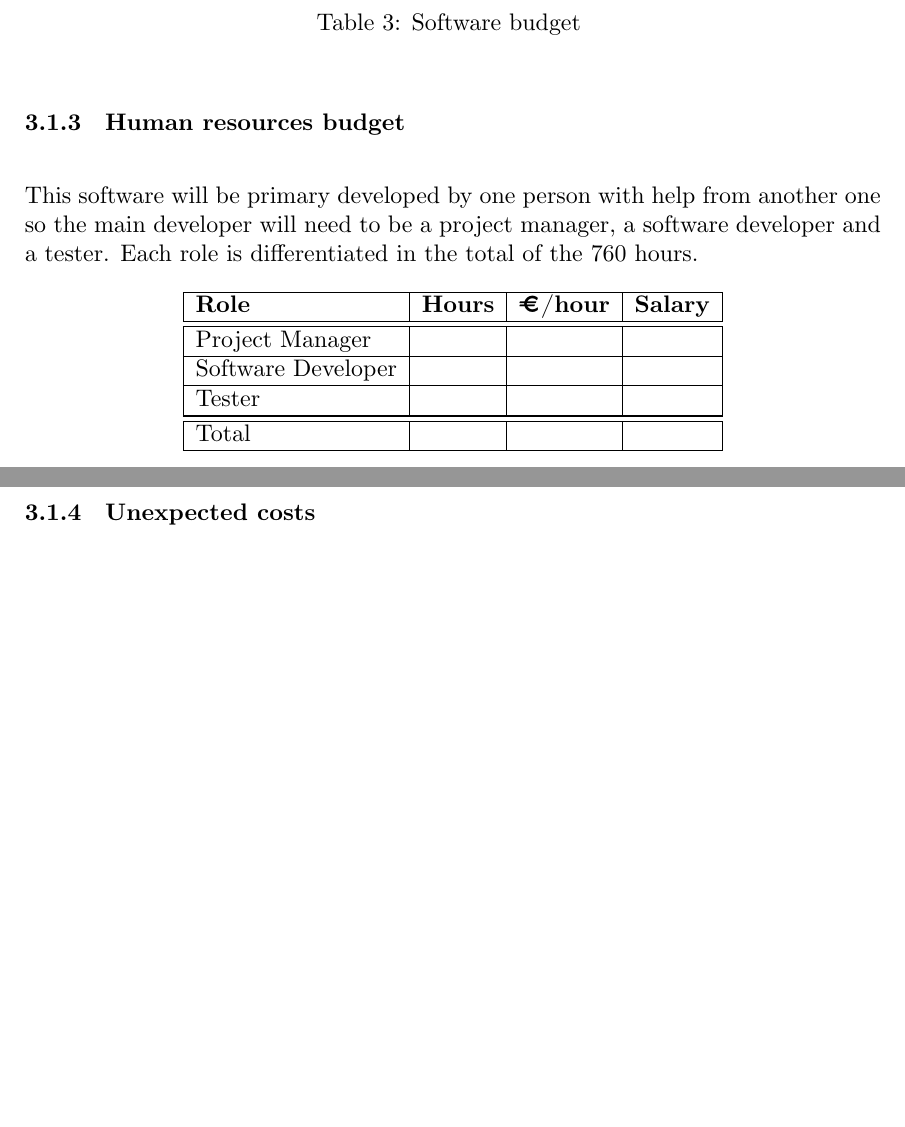
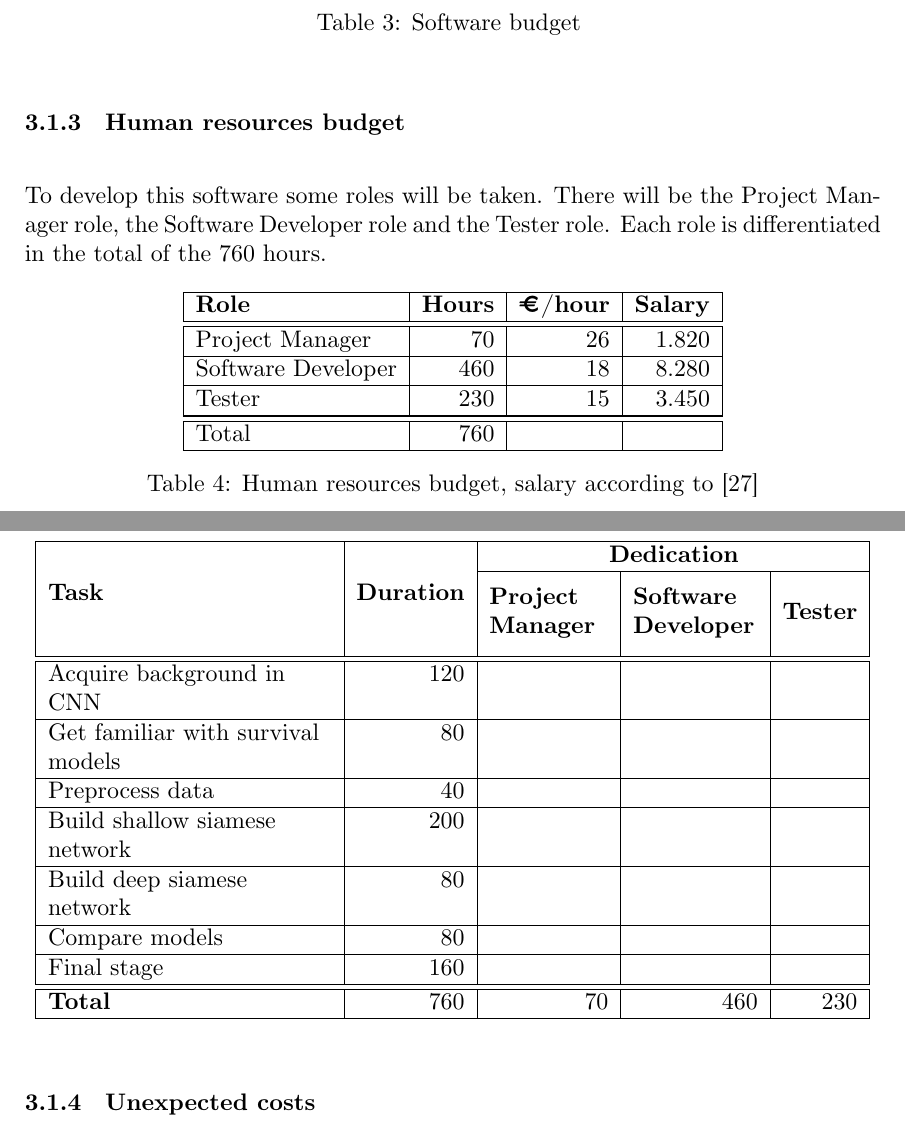
Before and after one commit to jmigual/FIB-TFG, a LaTeX document (LATEX/Deliverables/main.tex, which reads LATEX/Deliverables/003_budget.tex): two parts of pages 20 and 21 of 23, joined at a grey line, cut so that both start at the same text, the shorter picture padded with empty space. Compiled offline with XeLaTeX.

Commit message:
Add table for Human Resources time

```diff
--- a/LATEX/Deliverables/003_budget.tex
+++ b/LATEX/Deliverables/003_budget.tex
@@ -68,9 +68,9 @@ project.
 
 \subsubsection{Human resources budget}
 
-This software will be primary developed by one person with help from another one so the
-main developer will need to be a project manager, a software developer and a tester.
-Each role is differentiated in the total of the 760 hours.
+To develop this software some roles will be taken. There will be the Project Manager role,
+the Software Developer role and the Tester role. Each role is differentiated in the total
+of the 760 hours.
 
 \begin{table}[H]
   \centering
@@ -78,13 +78,41 @@ Each role is differentiated in the total of the 760 hours.
     \hline
     \textbf{Role} & \textbf{Hours} & \textbf{€/hour} & \textbf{Salary} \\ \hline\hline
 
-    Project Manager & & & \\ \hline
-    Software Developer & &  & \\ \hline
-    Tester & & & \\ \hline
+    Project Manager & 70 & 26 & 1.820 \\ \hline
+    Software Developer & 460 & 18 & 8.280 \\ \hline
+    Tester & 230 & 15 & 3.450 \\ \hline
 
     \hline\hline
-    Total & & & \\
+    Total & 760 & & \\
     \hline
+  \end{tabular}
+
+  \caption{Human resources budget, salary according to \cite{ine:salary}}
+\end{table}
+
+\begin{table}[H]
+  \centering
+  \begin{tabular}{|P{5cm}|r|r|r|r|}
+    \hline
+    \multirow{2}{*}[-1em]{\textbf{Task}} &
+    \multirow{2}{*}[-1em]{\textbf{Duration}} &
+    \multicolumn{3}{|c|}{\textbf{Dedication}} \\ \cline{3-5}
+
+     & & \parbox[c][1.5cm]{2.1cm}{\textbf{Project \\ Manager}} &
+     \parbox[c][1.5cm]{2.2cm}{\textbf{Software \\ Developer}} &
+     \textbf{Tester} \\ \hline\hline
+
+     Acquire back\-ground in CNN & 120 & & & \\ \hline
+     Get familiar with survival models & 80 & & & \\ \hline
+     Preprocess data & 40 & & & \\ \hline
+     Build shallow siamese network & 200 & & & \\ \hline
+     Build deep siamese network & 80 & & & \\ \hline
+     Compare models & 80 & & & \\ \hline
+     Final stage & 160 & & & \\
+
+     \hline\hline
+     \textbf{Total} & 760 & 70 & 460 & 230 \\
+     \hline
   \end{tabular}
 \end{table}
 
```
